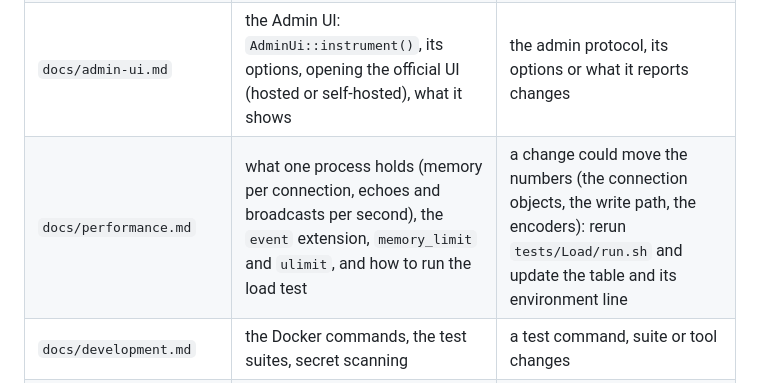
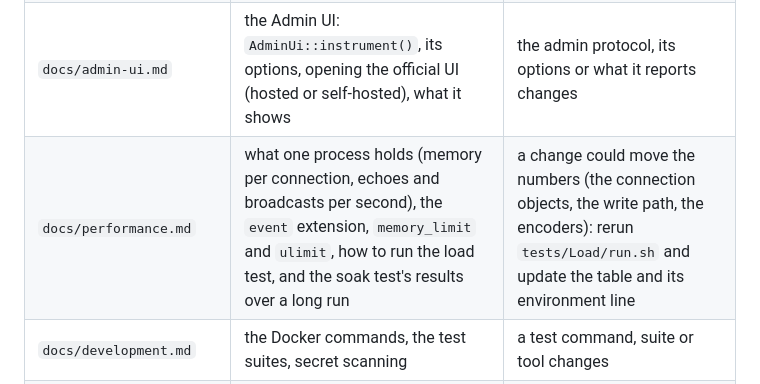
Before and after one commit to marcosmarcolin/socket.io-server, a Markdown page: CLAUDE.md, the part around the change. GitHub-like rendering.

```diff
--- a/CLAUDE.md
+++ b/CLAUDE.md
@@ -117,7 +117,7 @@ User docs live in the README and in `docs/`, in English only, updated in the sam
 | `docs/multiple-processes.md` | `ChannelAdapter`, `RedisAdapter`, what crosses processes and the limits | an adapter or cross-process behavior changes |
 | `docs/migrating-from-phpsocket.io.md` | moving an app and its clients from phpsocket.io | a change affects how phpsocket.io code maps to ours |
 | `docs/admin-ui.md` | the Admin UI: `AdminUi::instrument()`, its options, opening the official UI (hosted or self-hosted), what it shows | the admin protocol, its options or what it reports changes |
-| `docs/performance.md` | what one process holds (memory per connection, echoes and broadcasts per second), the `event` extension, `memory_limit` and `ulimit`, and how to run the load test | a change could move the numbers (the connection objects, the write path, the encoders): rerun `tests/Load/run.sh` and update the table and its environment line |
+| `docs/performance.md` | what one process holds (memory per connection, echoes and broadcasts per second), the `event` extension, `memory_limit` and `ulimit`, how to run the load test, and the soak test's results over a long run | a change could move the numbers (the connection objects, the write path, the encoders): rerun `tests/Load/run.sh` and update the table and its environment line |
 | `docs/development.md` | the Docker commands, the test suites, secret scanning | a test command, suite or tool changes |
 | `CHANGELOG.md` | every user-visible change, English only | always, under `[Unreleased]` |
 
```
Also changed, not shown: docs/performance.md (+21 -0 lines).
